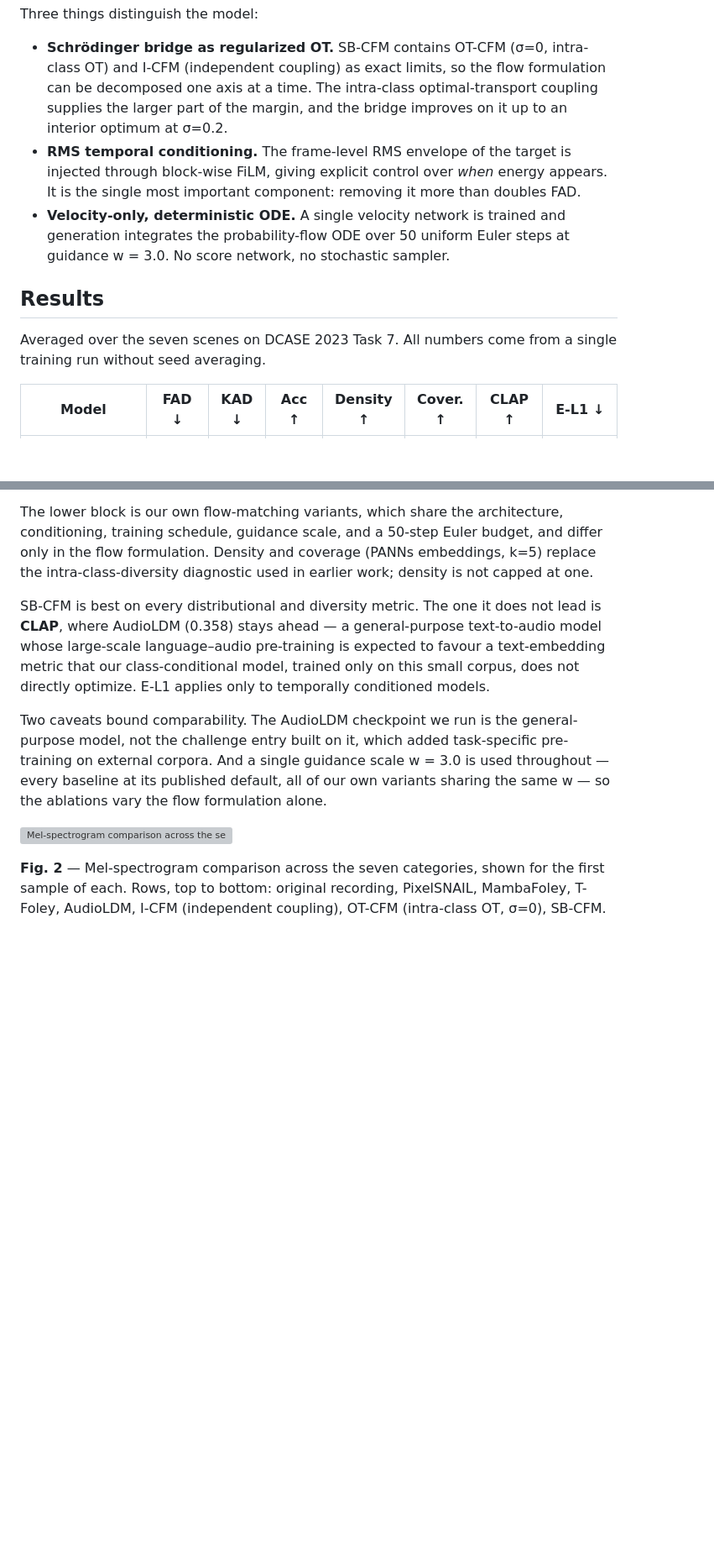
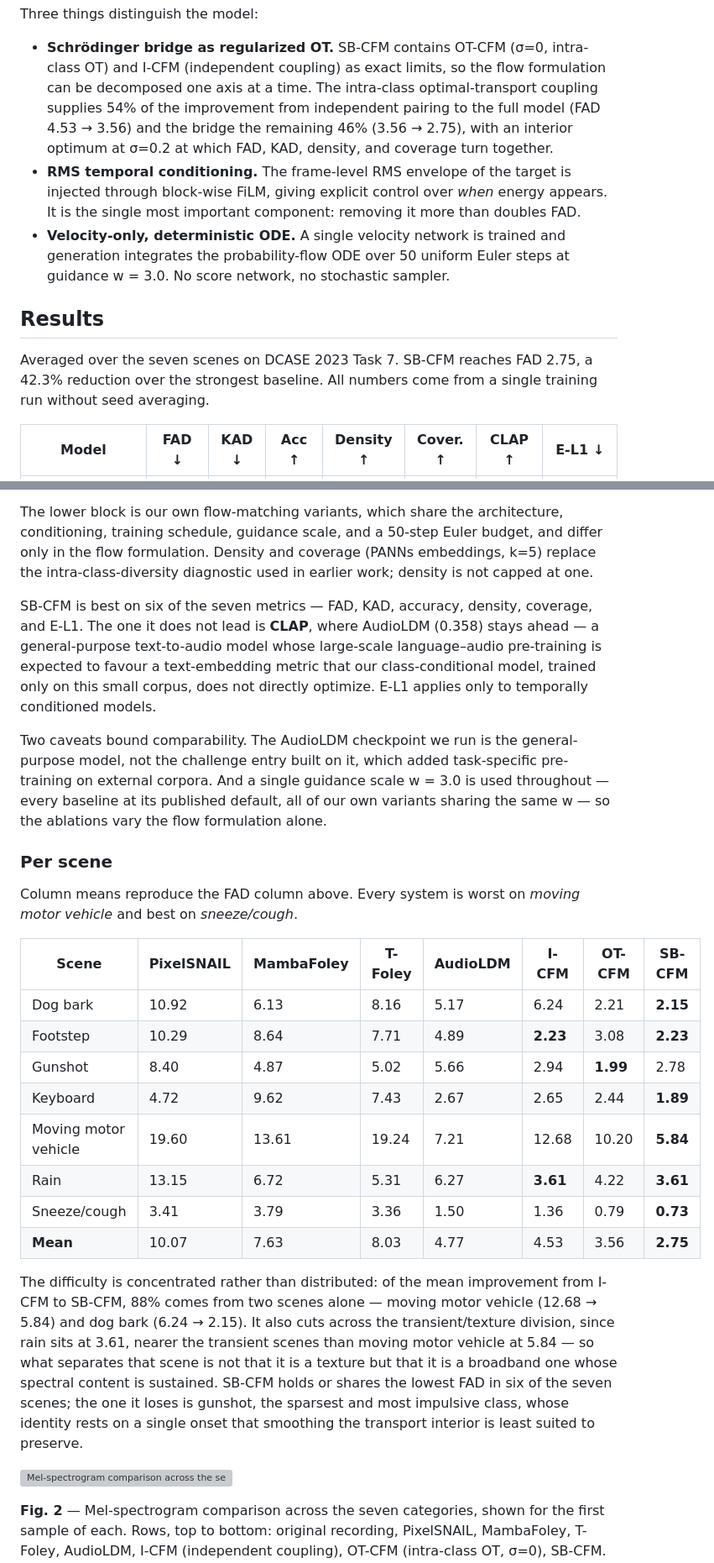
Before and after one commit to jjj33325/sbcfm-demo, a Markdown page: README.md, 2 parts joined by grey strips. Shown at 84% size. GitHub-like rendering; blank space fills up the shorter version; grey boxes are pictures that could not be loaded.

```diff
--- a/README.md
+++ b/README.md
@@ -40,8 +40,9 @@ Three things distinguish the model:
 
 - **Schrödinger bridge as regularized OT.** SB-CFM contains OT-CFM (σ=0, intra-class OT) and I-CFM
   (independent coupling) as exact limits, so the flow formulation can be decomposed one axis at a
-  time. The intra-class optimal-transport coupling supplies the larger part of the margin, and the
-  bridge improves on it up to an interior optimum at σ=0.2.
+  time. The intra-class optimal-transport coupling supplies 54% of the improvement from independent
+  pairing to the full model (FAD 4.53 → 3.56) and the bridge the remaining 46% (3.56 → 2.75), with
+  an interior optimum at σ=0.2 at which FAD, KAD, density, and coverage turn together.
 - **RMS temporal conditioning.** The frame-level RMS envelope of the target is injected through
   block-wise FiLM, giving explicit control over *when* energy appears. It is the single most
   important component: removing it more than doubles FAD.
@@ -51,8 +52,8 @@ Three things distinguish the model:
 
 ## Results
 
-Averaged over the seven scenes on DCASE 2023 Task 7. All numbers come from a single training run
-without seed averaging.
+Averaged over the seven scenes on DCASE 2023 Task 7. SB-CFM reaches FAD 2.75, a 42.3% reduction
+over the strongest baseline. All numbers come from a single training run without seed averaging.
 
 | Model | FAD ↓ | KAD ↓ | Acc ↑ | Density ↑ | Cover. ↑ | CLAP ↑ | E-L1 ↓ |
 |---|---|---|---|---|---|---|---|
@@ -69,8 +70,8 @@ training schedule, guidance scale, and a 50-step Euler budget, and differ only i
 formulation. Density and coverage (PANNs embeddings, k=5) replace the intra-class-diversity
 diagnostic used in earlier work; density is not capped at one.
 
-SB-CFM is best on every distributional and diversity metric. The one it does not lead is **CLAP**,
-where AudioLDM (0.358) stays ahead — a general-purpose text-to-audio model whose large-scale
+SB-CFM is best on six of the seven metrics — FAD, KAD, accuracy, density, coverage, and E-L1.
+The one it does not lead is **CLAP**, where AudioLDM (0.358) stays ahead — a general-purpose text-to-audio model whose large-scale
 language–audio pre-training is expected to favour a text-embedding metric that our class-conditional
 model, trained only on this small corpus, does not directly optimize. E-L1 applies only to
 temporally conditioned models.
@@ -79,6 +80,31 @@ Two caveats bound comparability. The AudioLDM checkpoint we run is the general-p
 not the challenge entry built on it, which added task-specific pre-training on external corpora.
 And a single guidance scale w = 3.0 is used throughout — every baseline at its published default,
 all of our own variants sharing the same w — so the ablations vary the flow formulation alone.
+
+### Per scene
+
+Column means reproduce the FAD column above. Every system is worst on *moving motor vehicle* and
+best on *sneeze/cough*.
+
+| Scene | PixelSNAIL | MambaFoley | T-Foley | AudioLDM | I-CFM | OT-CFM | SB-CFM |
+|---|---|---|---|---|---|---|---|
+| Dog bark | 10.92 | 6.13 | 8.16 | 5.17 | 6.24 | 2.21 | **2.15** |
+| Footstep | 10.29 | 8.64 | 7.71 | 4.89 | **2.23** | 3.08 | **2.23** |
+| Gunshot | 8.40 | 4.87 | 5.02 | 5.66 | 2.94 | **1.99** | 2.78 |
+| Keyboard | 4.72 | 9.62 | 7.43 | 2.67 | 2.65 | 2.44 | **1.89** |
+| Moving motor vehicle | 19.60 | 13.61 | 19.24 | 7.21 | 12.68 | 10.20 | **5.84** |
+| Rain | 13.15 | 6.72 | 5.31 | 6.27 | **3.61** | 4.22 | **3.61** |
+| Sneeze/cough | 3.41 | 3.79 | 3.36 | 1.50 | 1.36 | 0.79 | **0.73** |
+| **Mean** | 10.07 | 7.63 | 8.03 | 4.77 | 4.53 | 3.56 | **2.75** |
+
+The difficulty is concentrated rather than distributed: of the mean improvement from I-CFM to
+SB-CFM, 88% comes from two scenes alone — moving motor vehicle (12.68 → 5.84) and dog bark
+(6.24 → 2.15). It also cuts across the transient/texture division, since rain sits at 3.61, nearer
+the transient scenes than moving motor vehicle at 5.84 — so what separates that scene is not that
+it is a texture but that it is a broadband one whose spectral content is sustained. SB-CFM holds or
+shares the lowest FAD in six of the seven scenes; the one it loses is gunshot, the sparsest and
+most impulsive class, whose identity rests on a single onset that smoothing the transport interior
+is least suited to preserve.
 
 ![Mel-spectrogram comparison across the seven Foley categories, one row per system: the original recording, PixelSNAIL, MambaFoley, T-Foley, AudioLDM, I-CFM, OT-CFM, and SB-CFM.](assets/spectrograms.png)
 
```
